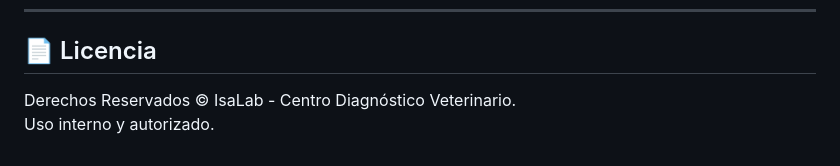
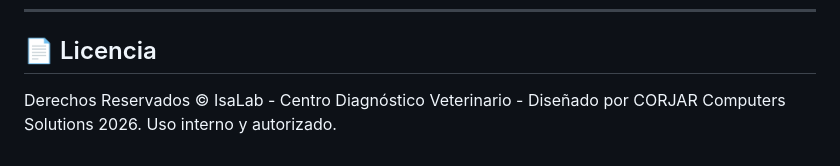
Before and after one commit to CORJAR-Computers/ISALAB, a Markdown page: README.md, the part around the change. Drawn GitHub-style.

Commit message:
docs: update copyright notice in README to include design credit

```diff
--- a/README.md
+++ b/README.md
@@ -145,5 +145,5 @@ pytest
 
 ## 📄 Licencia
 
-Derechos Reservados © IsaLab - Centro Diagnóstico Veterinario.
+Derechos Reservados © IsaLab - Centro Diagnóstico Veterinario - Diseñado por CORJAR Computers Solutions 2026.
 Uso interno y autorizado.
```
